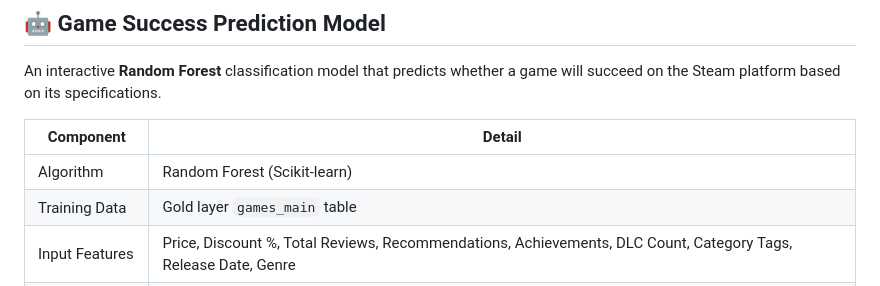
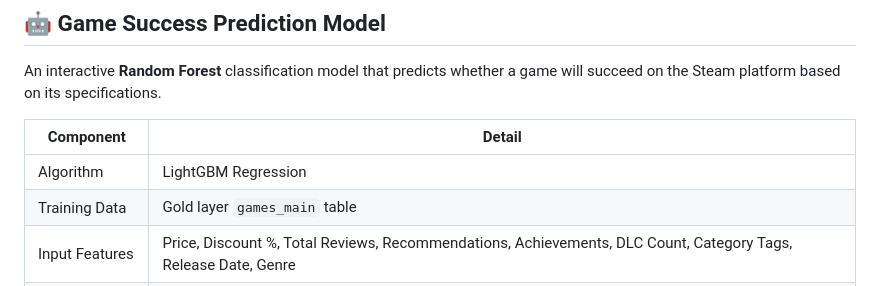
Before and after one commit to nhahub/NHA-4-081, a Markdown page: README.md, the part around the change. GitHub-like rendering.

Commit message:
Change algorithm from Random Forest to LightGBM

```diff
--- a/README.md
+++ b/README.md
@@ -129,7 +129,7 @@ An interactive **Random Forest** classification model that predicts whether a ga
 
 | Component | Detail |
 |---|---|
-| Algorithm | Random Forest (Scikit-learn) |
+| Algorithm | LightGBM Regression |
 | Training Data | Gold layer `games_main` table |
 | Input Features | Price, Discount %, Total Reviews, Recommendations, Achievements, DLC Count, Category Tags, Release Date, Genre |
 | Target Variable | Binary — Successful / Not Successful |
```
